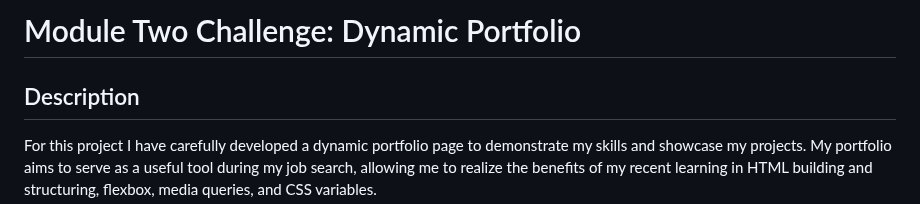
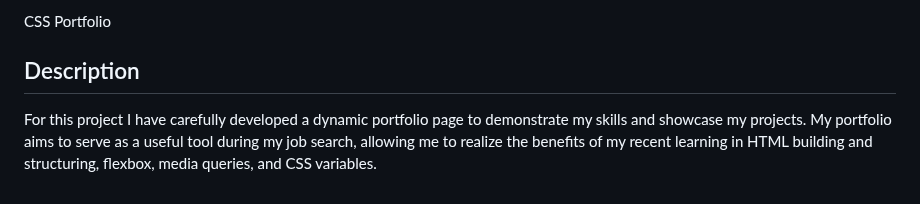
Before and after one commit to Msalarzon/module-two-challenge, a Markdown page: README.md, the part around the change. GitHub-like rendering.

Commit message:
Update README.md
- Revision of title to enhance specificity and relevance.

```diff
--- a/README.md
+++ b/README.md
@@ -1,4 +1,4 @@
-# Module Two Challenge: Dynamic Portfolio
+CSS Portfolio
 
 ## Description
 
```
